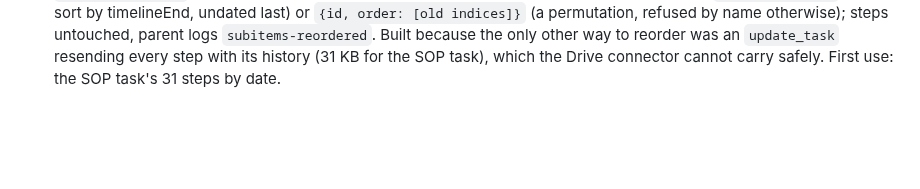
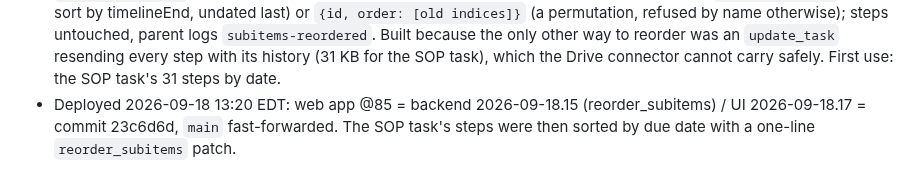
Before and after one commit to tsg-homes/TSG-Task-Tracker, a Markdown page: CLAUDE.md, the part around the change. Drawn GitHub-style; blank space fills up the shorter version.

Commit message:
CLAUDE.md: record deploy @85
Co-Authored-By: Claude Fable 5.1 <noreply@anthropic.com>
Claude-Session: https://claude.ai/code/session_017KtfXXpxce7NjzvoxdjJSf

```diff
--- a/CLAUDE.md
+++ b/CLAUDE.md
@@ -987,3 +987,6 @@ lines alone 231 KB, whole old+new notes per line; task 289 had 36 KB in 29 lines
   refused by name otherwise); steps untouched, parent logs `subitems-reordered`. Built because the
   only other way to reorder was an `update_task` resending every step with its history (31 KB for the
   SOP task), which the Drive connector cannot carry safely. First use: the SOP task's 31 steps by date.
+- Deployed 2026-09-18 13:20 EDT: web app @85 = backend 2026-09-18.15 (reorder_subitems) / UI
+  2026-09-18.17 = commit 23c6d6d, `main` fast-forwarded. The SOP task's steps were then sorted by
+  due date with a one-line `reorder_subitems` patch.
```
